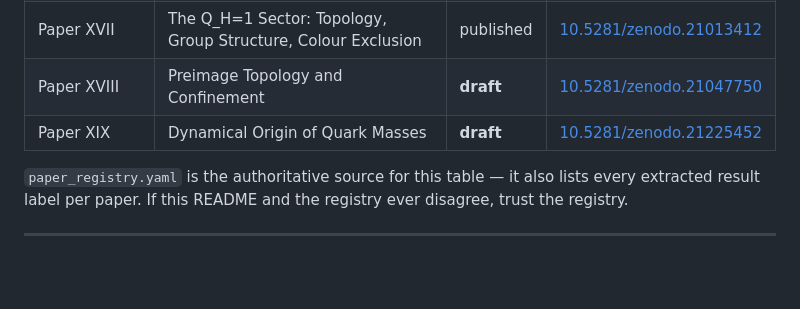
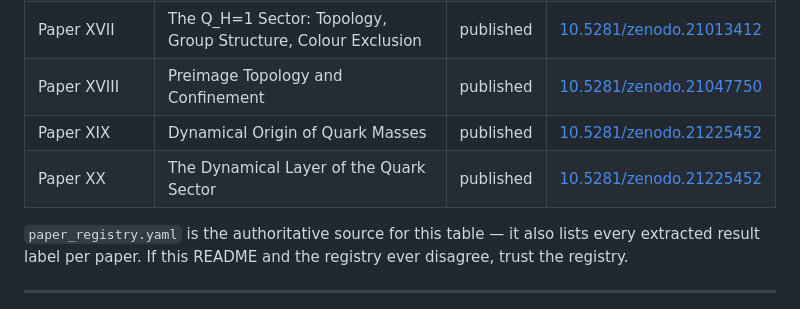
Before and after one commit to groovur/hopfion-framework, a Markdown page: README.md, the part around the change. GitHub-like rendering; blank space fills up the shorter version.

```diff
--- a/README.md
+++ b/README.md
@@ -99,8 +99,9 @@ filing rule.
 | Paper XV | The Q_H=3 Sector of the Density-Feedback Hopfion | published | [10.5281/zenodo.20691001](https://doi.org/10.5281/zenodo.20691001) |
 | Paper XVI | Quark Generation Masses: Survey of Ruled-Out Mechanisms | published | [10.5281/zenodo.21012650](https://doi.org/10.5281/zenodo.21012650) |
 | Paper XVII | The Q_H=1 Sector: Topology, Group Structure, Colour Exclusion | published | [10.5281/zenodo.21013412](https://doi.org/10.5281/zenodo.21013412) |
-| Paper XVIII | Preimage Topology and Confinement | **draft** | [10.5281/zenodo.21047750](https://doi.org/10.5281/zenodo.21047750) |
-| Paper XIX | Dynamical Origin of Quark Masses | **draft** | [10.5281/zenodo.21225452](https://doi.org/10.5281/zenodo.21225452) |
+| Paper XVIII | Preimage Topology and Confinement | published | [10.5281/zenodo.21047750](https://doi.org/10.5281/zenodo.21047750) |
+| Paper XIX | Dynamical Origin of Quark Masses | published | [10.5281/zenodo.21225452](https://doi.org/10.5281/zenodo.21225452) |
+| Paper XX | The Dynamical Layer of the Quark Sector | published | [10.5281/zenodo.21225452](https://doi.org/10.5281/zenodo.23047961) |
 
 `paper_registry.yaml` is the authoritative source for this table — it also
 lists every extracted result label per paper. If this README and the
```
